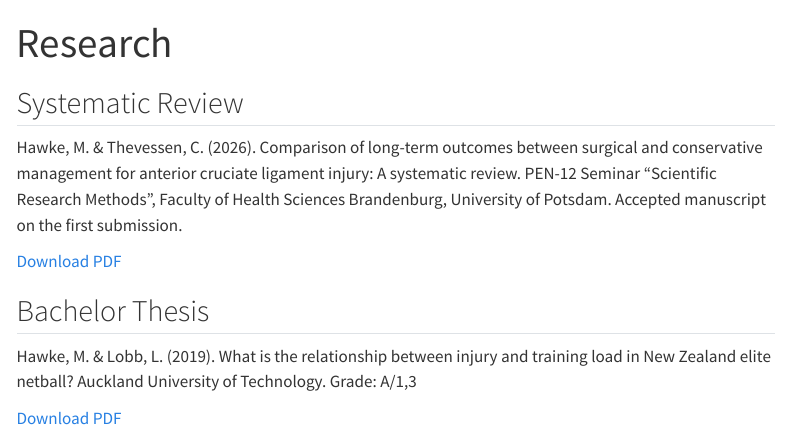
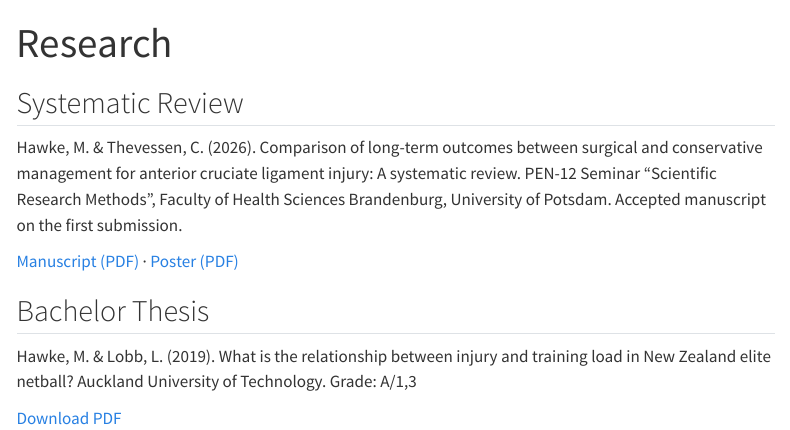
Before and after one commit to MatthewHawke/Website, a Quarto document (research.qmd): the page in a window 1100 px wide, from its top. Rendered offline with R 4.5, knitr and Pandoc in place of Quarto, with nearby package versions; menus at the side of the page are left out.

Commit message:
Add ACL poster; refine systematic review citation

```diff
--- a/research.qmd
+++ b/research.qmd
@@ -6,7 +6,7 @@ title: "Research"
 
 Hawke, M. & Thevessen, C. (2026). Comparison of long-term outcomes between surgical and conservative management for anterior cruciate ligament injury: A systematic review. PEN-12 Seminar "Scientific Research Methods", Faculty of Health Sciences Brandenburg, University of Potsdam. Accepted manuscript on the first submission.
 
-[Download PDF](pdfs/hawke-thevessen-2026-acl-systematic-review.pdf)
+[Manuscript (PDF)](pdfs/hawke-thevessen-2026-acl-systematic-review.pdf) · [Poster (PDF)](pdfs/hawke-thevessen-2026-aclr-poster.pdf)
 
 ## Bachelor Thesis
 
```
Also changed, not shown: pdfs/hawke-thevessen-2026-aclr-poster.pdf (added).
